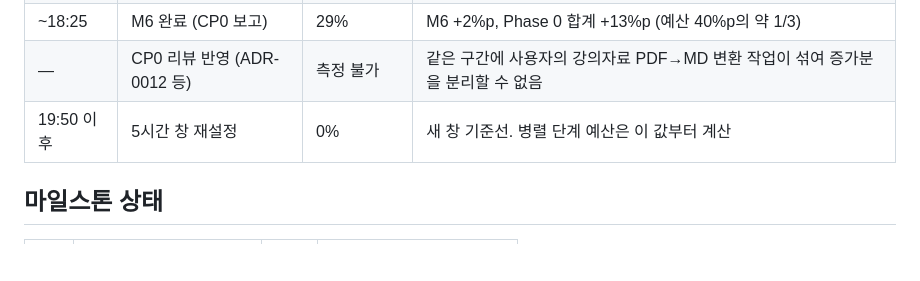
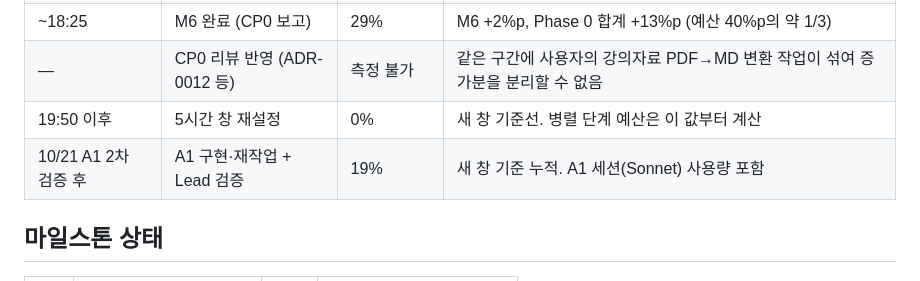
Before and after one commit to seulstat/skala-ai-miniproject, a Markdown page: doc/handoff/lead-progress.md, the part around the change. Rendered like a GitHub page; blank space fills up the shorter version.

Commit message:
[lead] 사용률 기록: A1 구현 후 19%

```diff
--- a/doc/handoff/lead-progress.md
+++ b/doc/handoff/lead-progress.md
@@ -13,6 +13,7 @@
 | ~18:25 | M6 완료 (CP0 보고) | 29% | M6 +2%p, Phase 0 합계 +13%p (예산 40%p의 약 1/3) |
 | — | CP0 리뷰 반영 (ADR-0012 등) | 측정 불가 | 같은 구간에 사용자의 강의자료 PDF→MD 변환 작업이 섞여 증가분을 분리할 수 없음 |
 | 19:50 이후 | 5시간 창 재설정 | 0% | 새 창 기준선. 병렬 단계 예산은 이 값부터 계산 |
+| 10/21 A1 2차 검증 후 | A1 구현·재작업 + Lead 검증 | 19% | 새 창 기준 누적. A1 세션(Sonnet) 사용량 포함 |
 
 ## 마일스톤 상태
 
```
